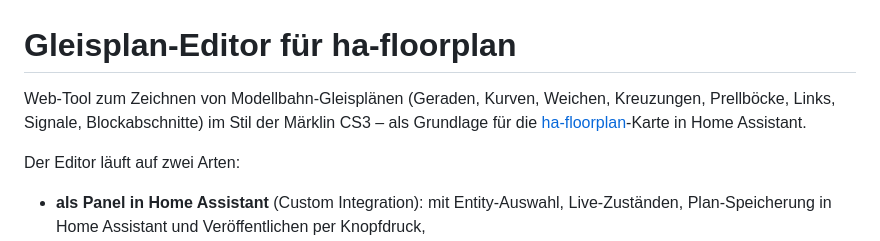
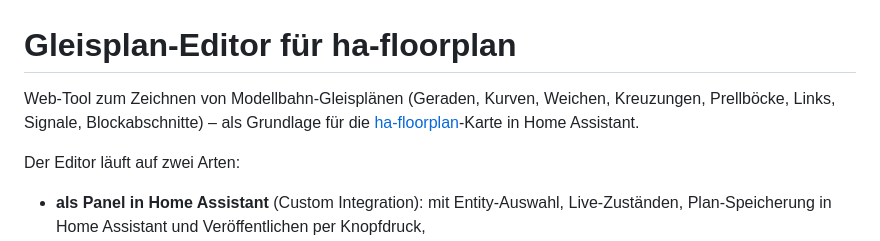
Before and after one commit to Modellbahn-Treff/gleisplan-editor, a Markdown page: README.md, the part around the change. GitHub-like rendering.

Commit message:
remove CS3

```diff
--- a/README.md
+++ b/README.md
@@ -1,8 +1,7 @@
 # Gleisplan-Editor für ha-floorplan
 
 Web-Tool zum Zeichnen von Modellbahn-Gleisplänen (Geraden, Kurven,
-Weichen, Kreuzungen, Prellböcke, Links, Signale, Blockabschnitte) im Stil der
-Märklin CS3 – als Grundlage für die [ha-floorplan](https://github.com/ExperienceLovelace/ha-floorplan)-Karte
+Weichen, Kreuzungen, Prellböcke, Links, Signale, Blockabschnitte) – als Grundlage für die [ha-floorplan](https://github.com/ExperienceLovelace/ha-floorplan)-Karte
 in Home Assistant.
 
 Der Editor läuft auf zwei Arten:
```
